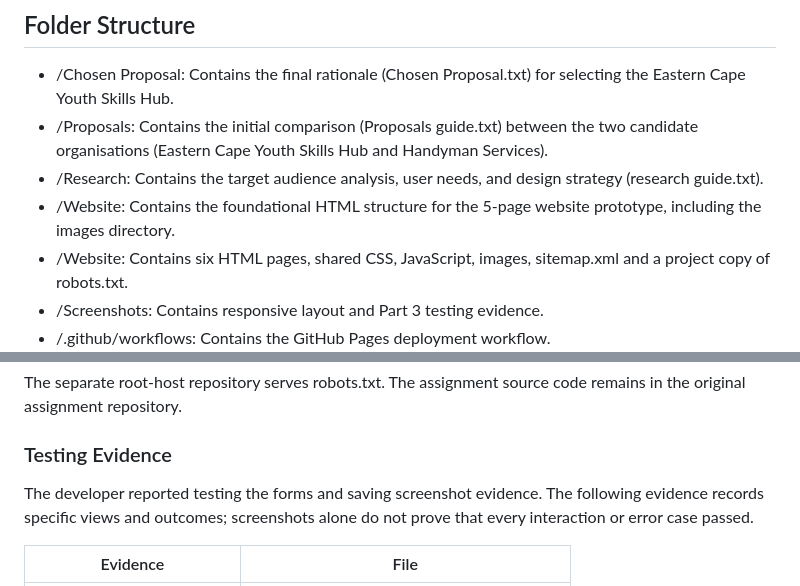
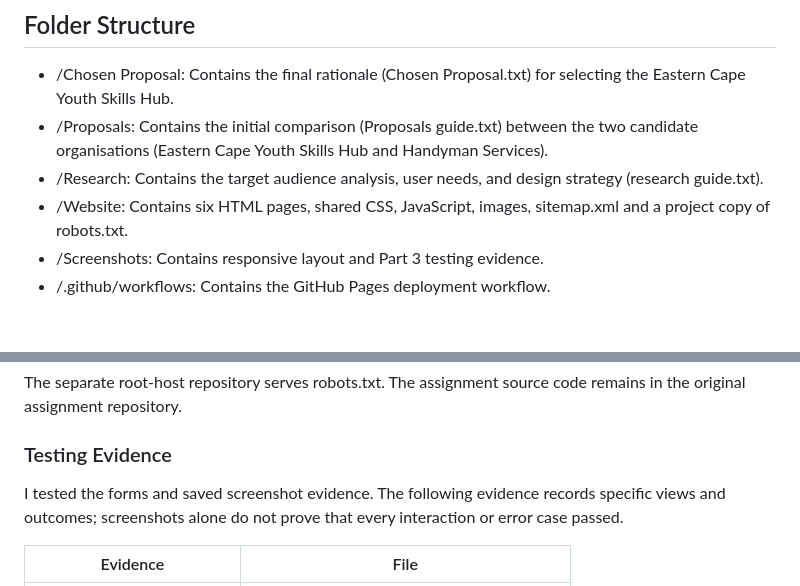
Before and after one commit to LangaLeAfrika/ST10465745-Luxolo-Maqashalala-WEDE5020wPart1, a Markdown page: README.md, 2 parts joined by grey strips. Rendered like a GitHub page; blank space fills up the shorter version.

Commit message:
Revise folder structure and testing evidence sections
Updated README to clarify website structure and testing evidence.

```diff
--- a/README.md
+++ b/README.md
@@ -28,7 +28,6 @@ or a confirmed partnership.
 * /Chosen Proposal: Contains the final rationale (Chosen Proposal.txt) for selecting the Eastern Cape Youth Skills Hub.
 * /Proposals: Contains the initial comparison (Proposals guide.txt) between the two candidate organisations (Eastern Cape Youth Skills Hub and Handyman Services).
 * /Research: Contains the target audience analysis, user needs, and design strategy (research guide.txt).
-* /Website: Contains the foundational HTML structure for the 5-page website prototype, including the images directory.
 * /Website: Contains six HTML pages, shared CSS, JavaScript, images,
   sitemap.xml and a project copy of robots.txt.
 * /Screenshots: Contains responsive layout and Part 3 testing evidence.
@@ -315,7 +314,7 @@ source code remains in the original assignment repository.
 
 ### Testing Evidence
 
-The developer reported testing the forms and saving screenshot evidence.
+I tested the forms and saved screenshot evidence.
 The following evidence records specific views and outcomes; screenshots
 alone do not prove that every interaction or error case passed.
 
```
